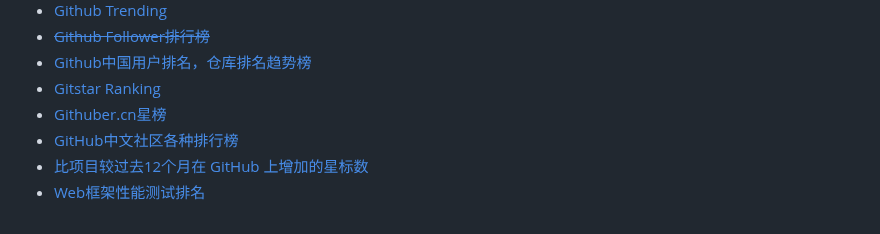
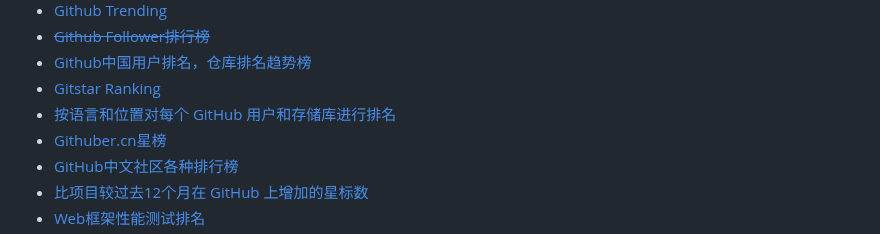
Before and after one commit to jaywcjlove/handbook, a Markdown page: docs/awesome.md, the part around the change. Rendered like a GitHub page.

Commit message:
doc: update awesome.md

```diff
--- a/docs/awesome.md
+++ b/docs/awesome.md
@@ -16,6 +16,7 @@
 - [~~Github Follower排行榜~~](http://www.githubrank.com/)
 - [Github中国用户排名，仓库排名趋势榜](http://jaywcjlove.github.io/github-rank/)
 - [Gitstar Ranking](https://gitstar-ranking.com)
+- [按语言和位置对每个 GitHub 用户和存储库进行排名](https://stardev.io/)
 - [Githuber.cn星榜](https://githuber.cn/)
 - [GitHub中文社区各种排行榜](https://www.githubs.cn/)
 - [比项目较过去12个月在 GitHub 上增加的星标数](https://bestofjs.org/)
```
